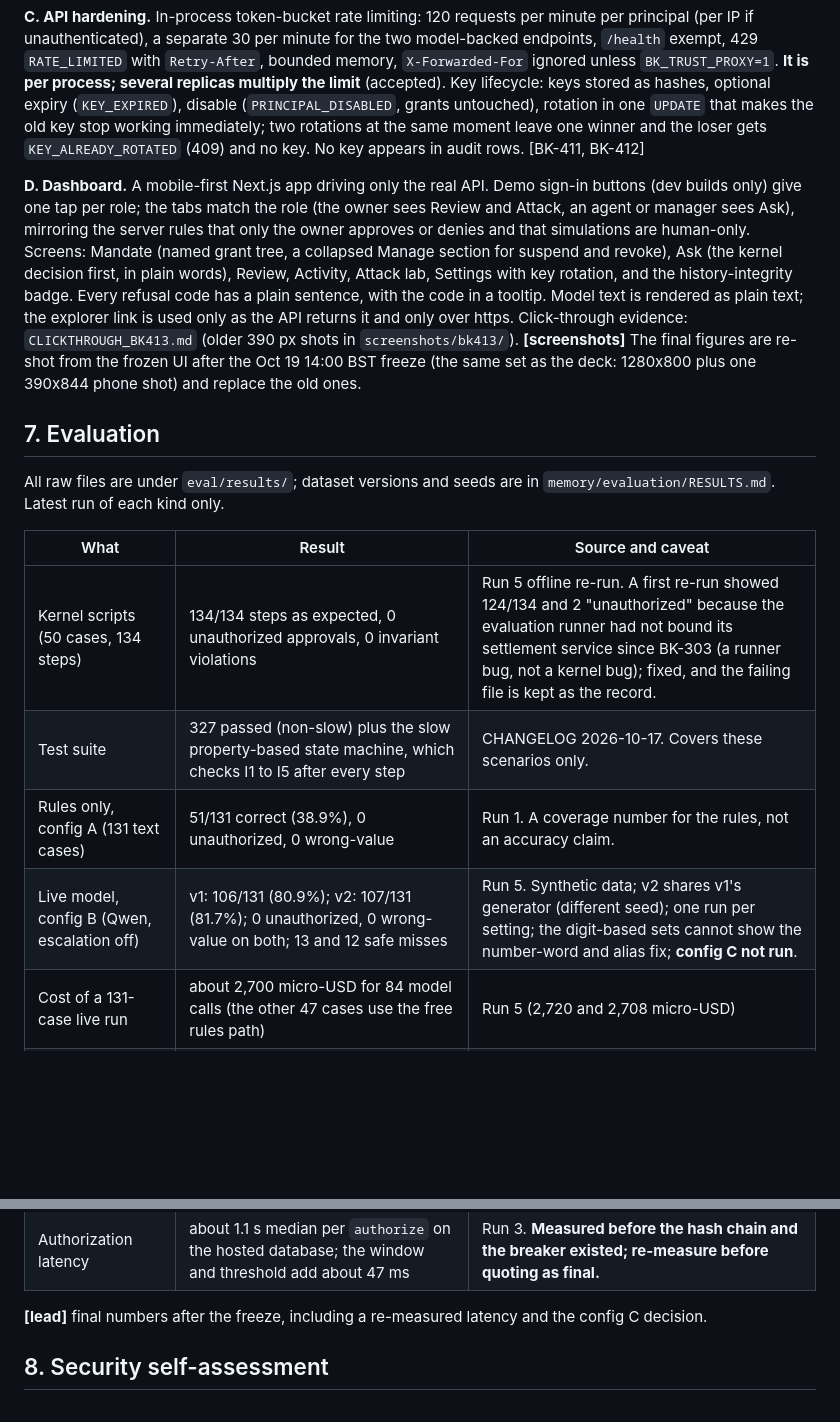
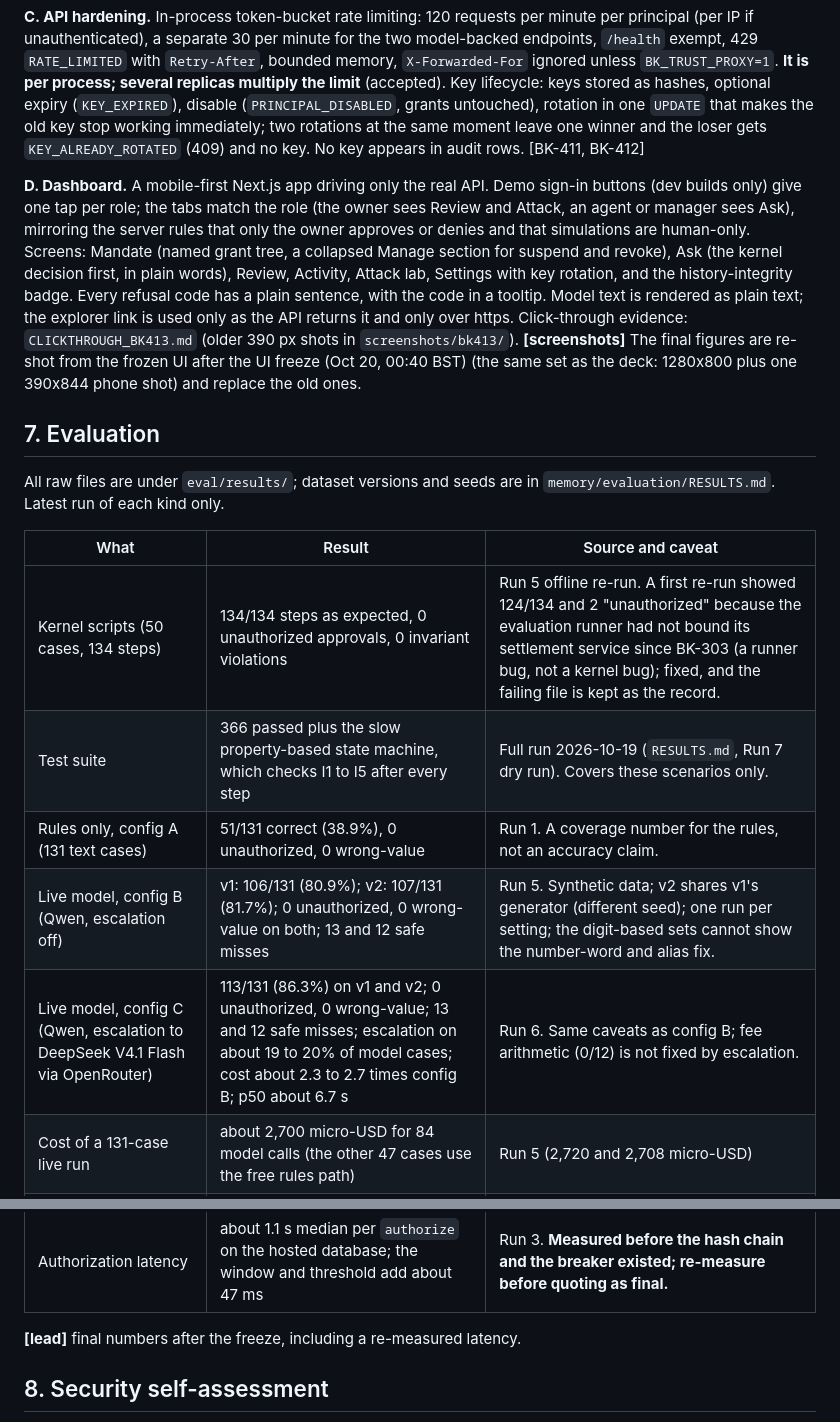
Before and after one commit to Nishmam12/Fintech-Comp, a Markdown page: docs/submission/TECH_DOC_DRAFT.md, 2 parts joined by grey strips. Drawn GitHub-style; blank space fills up the shorter version.

Commit message:
Deck/tech doc: merge Daniel's trim; config C (Run 6) and 366-test suite replace stale lines
Co-Authored-By: Claude Opus 5.5 <noreply@anthropic.com>

```diff
--- a/docs/submission/TECH_DOC_DRAFT.md
+++ b/docs/submission/TECH_DOC_DRAFT.md
@@ -79,7 +79,7 @@ The adapter has no HTTP route and no authorization logic. The only code path tha
 
 **C. API hardening.** In-process token-bucket rate limiting: 120 requests per minute per principal (per IP if unauthenticated), a separate 30 per minute for the two model-backed endpoints, `/health` exempt, 429 `RATE_LIMITED` with `Retry-After`, bounded memory, `X-Forwarded-For` ignored unless `BK_TRUST_PROXY=1`. **It is per process; several replicas multiply the limit** (accepted). Key lifecycle: keys stored as hashes, optional expiry (`KEY_EXPIRED`), disable (`PRINCIPAL_DISABLED`, grants untouched), rotation in one `UPDATE` that makes the old key stop working immediately; two rotations at the same moment leave one winner and the loser gets `KEY_ALREADY_ROTATED` (409) and no key. No key appears in audit rows. [BK-411, BK-412]
 
-**D. Dashboard.** A mobile-first Next.js app driving only the real API. Demo sign-in buttons (dev builds only) give one tap per role; the tabs match the role (the owner sees Review and Attack, an agent or manager sees Ask), mirroring the server rules that only the owner approves or denies and that simulations are human-only. Screens: Mandate (named grant tree, a collapsed Manage section for suspend and revoke), Ask (the kernel decision first, in plain words), Review, Activity, Attack lab, Settings with key rotation, and the history-integrity badge. Every refusal code has a plain sentence, with the code in a tooltip. Model text is rendered as plain text; the explorer link is used only as the API returns it and only over https. Click-through evidence: `CLICKTHROUGH_BK413.md` (older 390 px shots in `screenshots/bk413/`). **[screenshots]** The final figures are re-shot from the frozen UI after the Oct 19 14:00 BST freeze (the same set as the deck: 1280x800 plus one 390x844 phone shot) and replace the old ones.
+**D. Dashboard.** A mobile-first Next.js app driving only the real API. Demo sign-in buttons (dev builds only) give one tap per role; the tabs match the role (the owner sees Review and Attack, an agent or manager sees Ask), mirroring the server rules that only the owner approves or denies and that simulations are human-only. Screens: Mandate (named grant tree, a collapsed Manage section for suspend and revoke), Ask (the kernel decision first, in plain words), Review, Activity, Attack lab, Settings with key rotation, and the history-integrity badge. Every refusal code has a plain sentence, with the code in a tooltip. Model text is rendered as plain text; the explorer link is used only as the API returns it and only over https. Click-through evidence: `CLICKTHROUGH_BK413.md` (older 390 px shots in `screenshots/bk413/`). **[screenshots]** The final figures are re-shot from the frozen UI after the UI freeze (Oct 20, 00:40 BST) (the same set as the deck: 1280x800 plus one 390x844 phone shot) and replace the old ones.
 
 ## 7. Evaluation
 
@@ -88,15 +88,16 @@ All raw files are under `eval/results/`; dataset versions and seeds are in `memo
 | What | Result | Source and caveat |
 |---|---|---|
 | Kernel scripts (50 cases, 134 steps) | 134/134 steps as expected, 0 unauthorized approvals, 0 invariant violations | Run 5 offline re-run. A first re-run showed 124/134 and 2 "unauthorized" because the evaluation runner had not bound its settlement service since BK-303 (a runner bug, not a kernel bug); fixed, and the failing file is kept as the record. |
-| Test suite | 327 passed (non-slow) plus the slow property-based state machine, which checks I1 to I5 after every step | CHANGELOG 2026-10-17. Covers these scenarios only. |
+| Test suite | 366 passed plus the slow property-based state machine, which checks I1 to I5 after every step | Full run 2026-10-19 (`RESULTS.md`, Run 7 dry run). Covers these scenarios only. |
 | Rules only, config A (131 text cases) | 51/131 correct (38.9%), 0 unauthorized, 0 wrong-value | Run 1. A coverage number for the rules, not an accuracy claim. |
-| Live model, config B (Qwen, escalation off) | v1: 106/131 (80.9%); v2: 107/131 (81.7%); 0 unauthorized, 0 wrong-value on both; 13 and 12 safe misses | Run 5. Synthetic data; v2 shares v1's generator (different seed); one run per setting; the digit-based sets cannot show the number-word and alias fix; **config C not run**. |
+| Live model, config B (Qwen, escalation off) | v1: 106/131 (80.9%); v2: 107/131 (81.7%); 0 unauthorized, 0 wrong-value on both; 13 and 12 safe misses | Run 5. Synthetic data; v2 shares v1's generator (different seed); one run per setting; the digit-based sets cannot show the number-word and alias fix. |
+| Live model, config C (Qwen, escalation to DeepSeek V4.1 Flash via OpenRouter) | 113/131 (86.3%) on v1 and v2; 0 unauthorized, 0 wrong-value; 13 and 12 safe misses; escalation on about 19 to 20% of model cases; cost about 2.3 to 2.7 times config B; p50 about 6.7 s | Run 6. Same caveats as config B; fee arithmetic (0/12) is not fixed by escalation. |
 | Cost of a 131-case live run | about 2,700 micro-USD for 84 model calls (the other 47 cases use the free rules path) | Run 5 (2,720 and 2,708 micro-USD) |
 | Interpretation latency end to end | p50 about 4.2 s, p95 about 6.1 s (v1) | Run 5 |
 | Attacks, unsafe baseline vs kernel | overspend race, delegation amplification, revoked ancestor, replay: baseline violated, kernel held. Revocation race: did not reproduce against the baseline in the recorded run; kernel held. | Run 2. The split-purchase scenario is a disclosed limitation, since closed for grants that set a window (R1). |
 | Authorization latency | about 1.1 s median per `authorize` on the hosted database; the window and threshold add about 47 ms | Run 3. **Measured before the hash chain and the breaker existed; re-measure before quoting as final.** |
 
-**[lead]** final numbers after the freeze, including a re-measured latency and the config C decision.
+**[lead]** final numbers after the freeze, including a re-measured latency.
 
 ## 8. Security self-assessment
 
```
Also changed, not shown: docs/submission/DECK_DRAFT.md (+5 -5 lines).
